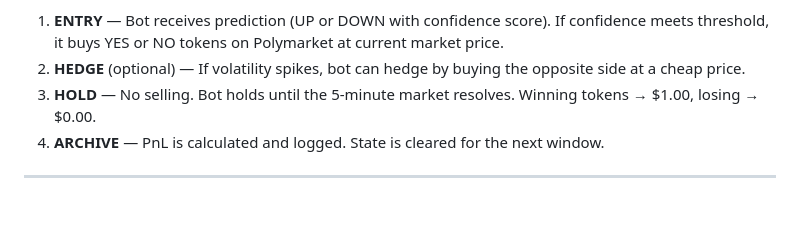
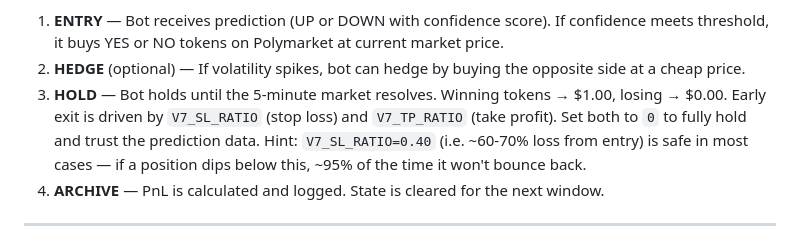
Before and after one commit to volyminhnhan/polymarket-opensource-trading-bot, a Markdown page: README.md, the part around the change. Rendered like a GitHub page; blank space fills up the shorter version.

Commit message:
docs: clarify hold/exit strategy with SL/TP guidance in README

```diff
--- a/README.md
+++ b/README.md
@@ -64,7 +64,7 @@ The KoNiS prediction engine analyzes real-time data from **7 centralized exchang
 
 1. **ENTRY** — Bot receives prediction (UP or DOWN with confidence score). If confidence meets threshold, it buys YES or NO tokens on Polymarket at current market price.
 2. **HEDGE** (optional) — If volatility spikes, bot can hedge by buying the opposite side at a cheap price.
-3. **HOLD** — No selling. Bot holds until the 5-minute market resolves. Winning tokens → $1.00, losing → $0.00.
+3. **HOLD** — Bot holds until the 5-minute market resolves. Winning tokens → $1.00, losing → $0.00. Early exit is driven by `V7_SL_RATIO` (stop loss) and `V7_TP_RATIO` (take profit). Set both to `0` to fully hold and trust the prediction data. Hint: `V7_SL_RATIO=0.40` (i.e. ~60-70% loss from entry) is safe in most cases — if a position dips below this, ~95% of the time it won't bounce back.
 4. **ARCHIVE** — PnL is calculated and logged. State is cleared for the next window.
 
 ---
```
